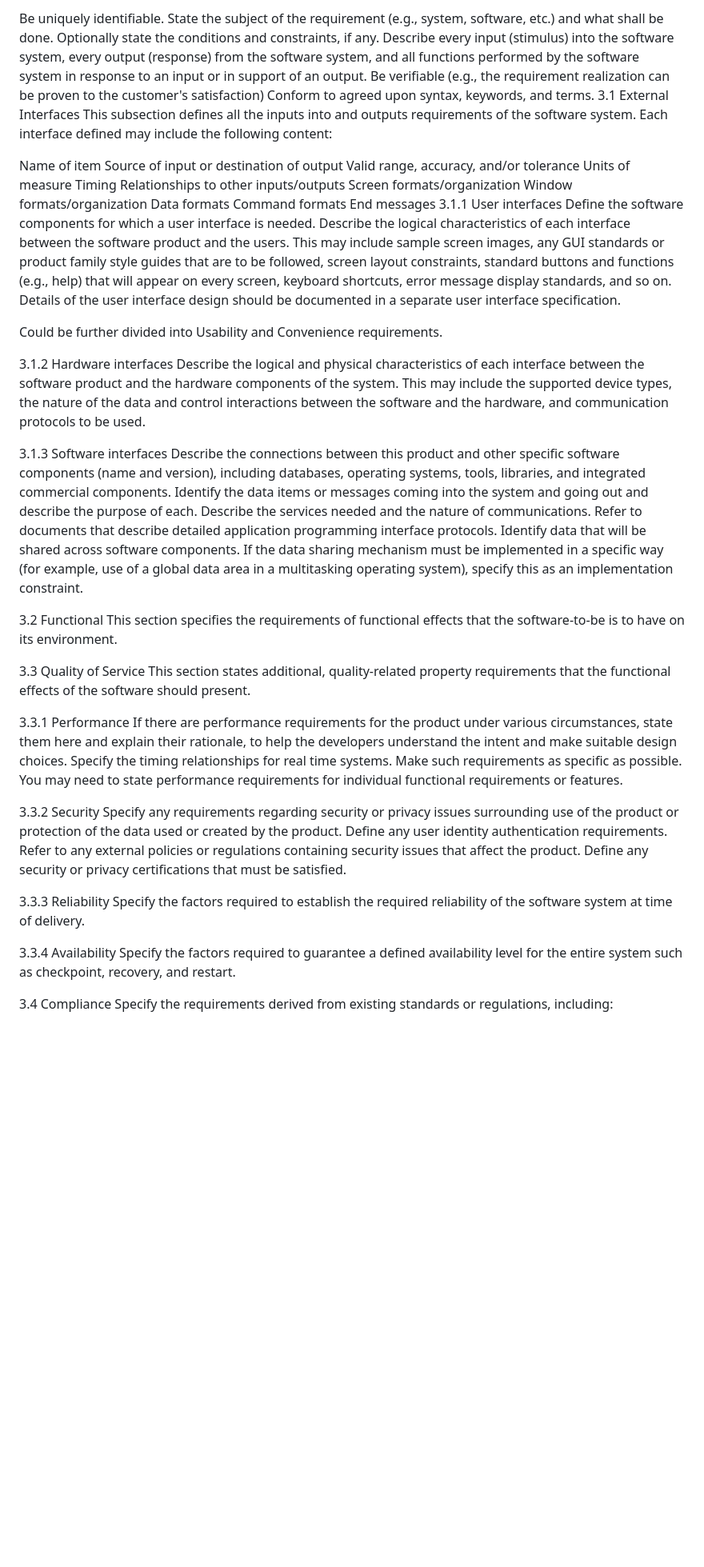
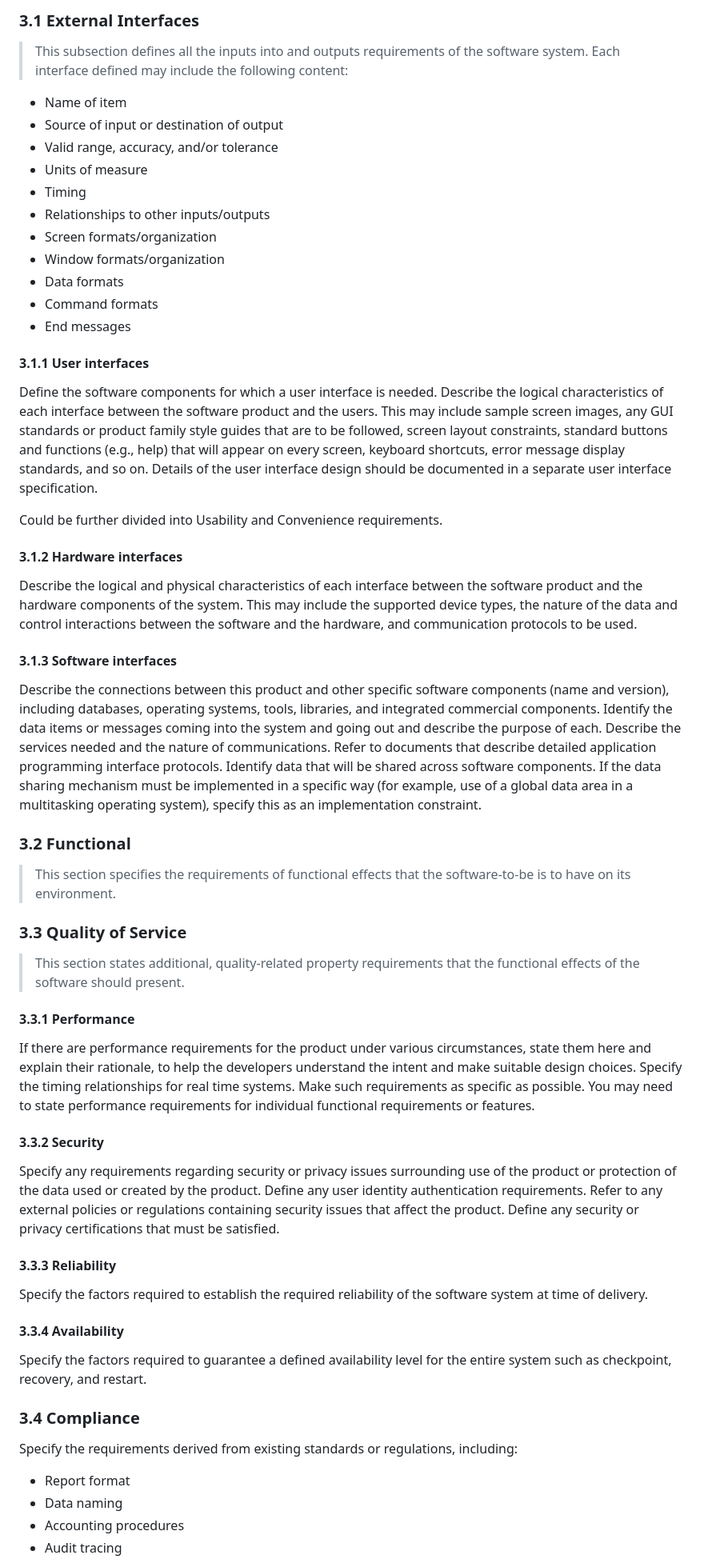
Before and after one commit to jasonnewyork/docgen, a Markdown page: requirements.md, the part around one of its changes. Shown at 80% size. Drawn GitHub-style; blank space fills up the shorter version.

```diff
--- a/requirements.md
+++ b/requirements.md
@@ -94,53 +112,51 @@ The specific requirements should:
 
-Be uniquely identifiable.
-State the subject of the requirement (e.g., system, software, etc.) and what shall be done.
-Optionally state the conditions and constraints, if any.
-Describe every input (stimulus) into the software system, every output (response) from the software system, and all functions performed by the software system in response to an input or in support of an output.
-Be verifiable (e.g., the requirement realization can be proven to the customer's satisfaction)
-Conform to agreed upon syntax, keywords, and terms.
-3.1 External Interfaces
-This subsection defines all the inputs into and outputs requirements of the software system. Each interface defined may include the following content:
+### 3.1 External Interfaces
+> This subsection defines all the inputs into and outputs requirements of the software system. Each interface defined may include the following content:
+* Name of item
+* Source of input or destination of output
+* Valid range, accuracy, and/or tolerance
+* Units of measure
+* Timing
+* Relationships to other inputs/outputs
+* Screen formats/organization
+* Window formats/organization
+* Data formats
+* Command formats
+* End messages
 
-Name of item
-Source of input or destination of output
-Valid range, accuracy, and/or tolerance
-Units of measure
-Timing
-Relationships to other inputs/outputs
-Screen formats/organization
-Window formats/organization
-Data formats
-Command formats
-End messages
-3.1.1 User interfaces
+#### 3.1.1 User interfaces
 Define the software components for which a user interface is needed. Describe the logical characteristics of each interface between the software product and the users. This may include sample screen images, any GUI standards or product family style guides that are to be followed, screen layout constraints, standard buttons and functions (e.g., help) that will appear on every screen, keyboard shortcuts, error message display standards, and so on. Details of the user interface design should be documented in a separate user interface specification.
 
 Could be further divided into Usability and Convenience requirements.
 
-3.1.2 Hardware interfaces
+#### 3.1.2 Hardware interfaces
 Describe the logical and physical characteristics of each interface between the software product and the hardware components of the system. This may include the supported device types, the nature of the data and control interactions between the software and the hardware, and communication protocols to be used.
 
-3.1.3 Software interfaces
+#### 3.1.3 Software interfaces
 Describe the connections between this product and other specific software components (name and version), including databases, operating systems, tools, libraries, and integrated commercial components. Identify the data items or messages coming into the system and going out and describe the purpose of each. Describe the services needed and the nature of communications. Refer to documents that describe detailed application programming interface protocols. Identify data that will be shared across software components. If the data sharing mechanism must be implemented in a specific way (for example, use of a global data area in a multitasking operating system), specify this as an implementation constraint.
 
-3.2 Functional
-This section specifies the requirements of functional effects that the software-to-be is to have on its environment.
+### 3.2 Functional
+> This section specifies the requirements of functional effects that the software-to-be is to have on its environment.
 
-3.3 Quality of Service
-This section states additional, quality-related property requirements that the functional effects of the software should present.
+### 3.3 Quality of Service
+> This section states additional, quality-related property requirements that the functional effects of the software should present.
 
-3.3.1 Performance
+#### 3.3.1 Performance
 If there are performance requirements for the product under various circumstances, state them here and explain their rationale, to help the developers understand the intent and make suitable design choices. Specify the timing relationships for real time systems. Make such requirements as specific as possible. You may need to state performance requirements for individual functional requirements or features.
 
-3.3.2 Security
+#### 3.3.2 Security
 Specify any requirements regarding security or privacy issues surrounding use of the product or protection of the data used or created by the product. Define any user identity authentication requirements. Refer to any external policies or regulations containing security issues that affect the product. Define any security or privacy certifications that must be satisfied.
 
-3.3.3 Reliability
+#### 3.3.3 Reliability
 Specify the factors required to establish the required reliability of the software system at time of delivery.
 
-3.3.4 Availability
+#### 3.3.4 Availability
 Specify the factors required to guarantee a defined availability level for the entire system such as checkpoint, recovery, and restart.
 
-3.4 Compliance
+### 3.4 Compliance
 Specify the requirements derived from existing standards or regulations, including:
+* Report format
+* Data naming
+* Accounting procedures
+* Audit tracing
 
```
Also changed, not shown: other parts of requirements.md (+103 -81 lines).
